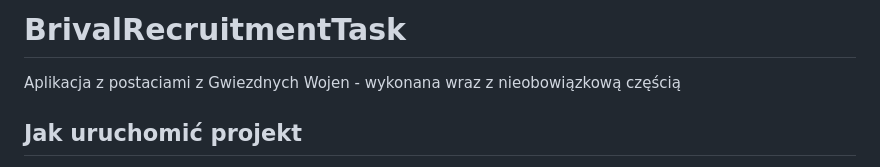
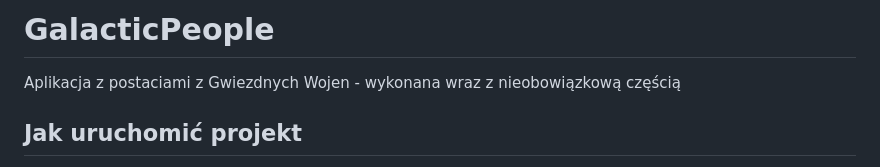
Before and after one commit to Zalezny/GalacticPeople, a Markdown page: README.md, the part around the change. Rendered like a GitHub page.

```diff
--- a/README.md
+++ b/README.md
@@ -1,4 +1,4 @@
-# BrivalRecruitmentTask
+# GalacticPeople
 
 Aplikacja z postaciami z Gwiezdnych Wojen - wykonana wraz z nieobowiązkową częścią
 
```
